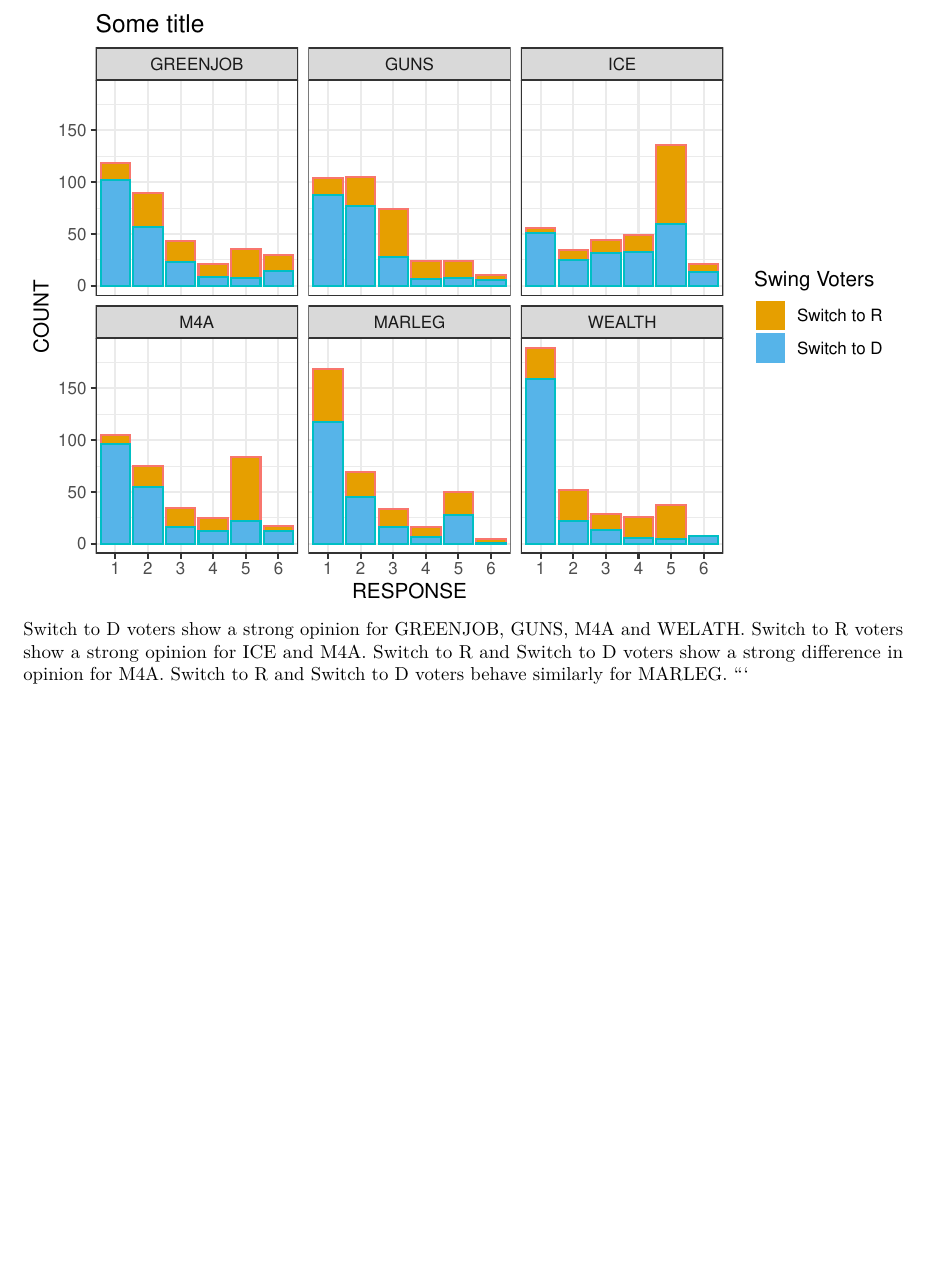
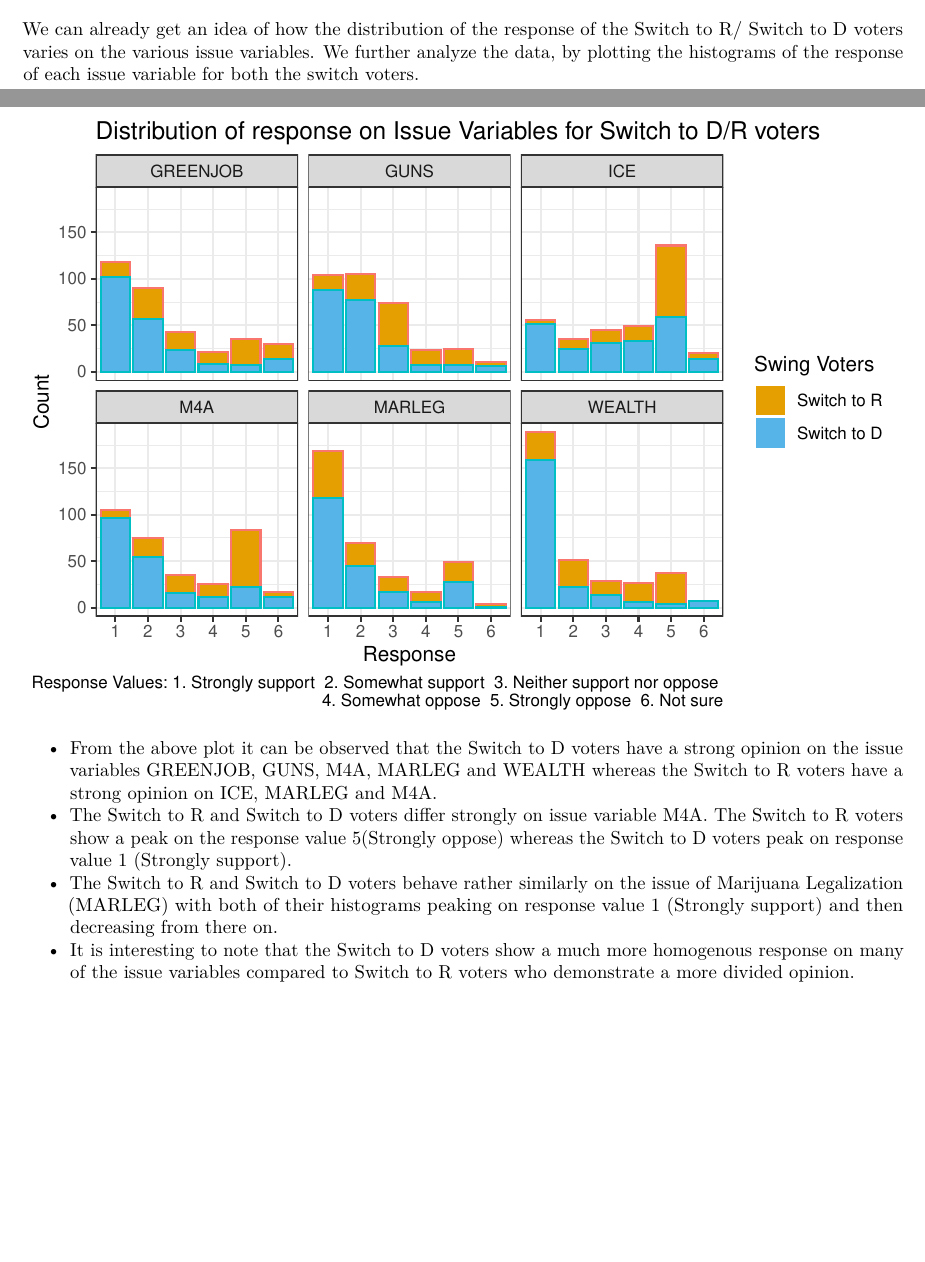
Before and after one commit to nitesh-jaswal/eda-mp2, an R Markdown document (mini-project2.Rmd): part of page 2 of 2 before the commit and two parts of pages 1 and 2 of 2 after it, the two joined at a grey line, cut at the place of the change, the shorter picture padded with empty space. Rendered offline with R 4.5, knitr and Pandoc, then LaTeX, with nearby package versions; both versions are drawn in the output format of the newer one.

Commit message:
- Commentary on pairs plot - Labeling of Q1 Plot

````diff
--- a/mini-project2.Rmd
+++ b/mini-project2.Rmd
@@ -2,7 +2,9 @@
 title: "Mini Project 2"
 author: "Ankit Mathur, Nitesh Singh Jaswal"
 date: "March 16, 2019"
-output: html_document
+output:
+  pdf_document: default
+  html_document: default
 ---
 
 ```{r setup, include=FALSE}
@@ -54,4 +57,6 @@ dfp.q1 = dfp %>% subset(., subset = (.$is_swing == "Switch to R" | (.$is_swing =
 ggpairs(dfp.q1, aes(color = is_swing), columns = c("is_swing", "M4A", "GREENJOB", "WEALTH", "MARLEG", "ICE", "GUNS"))
 ```
 
+We can already get an idea of how the distribution of the response of the Switch to R/ Switch to D voters varies on the various issue variables. We further analyze the data, by plotting the histograms of the response of each issue variable for both the switch voters.
+
 ```{r message = FALSE, warning = FALSE}
@@ -58,10 +65,10 @@ ggpairs(dfp.q1, aes(color = is_swing), columns = c("is_swing", "M4A", "GREENJOB"
 dfp.q1 = gather(dfp.q1, key = "ISSUE", value = "RESPONSE", c("M4A", "GREENJOB", "WEALTH", "MARLEG", "ICE", "GUNS"))
 dfp.q1$RESPONSE = factor(dfp.q1$RESPONSE)
 dfp.q1 = na.omit(dfp.q1)
-ggplot(dfp.q1, aes(x = RESPONSE, color = is_swing, fill = is_swing)) + stat_count((aes(weight = weight_DFP))) + facet_wrap(~ISSUE) + theme_bw() + guides(fill = guide_legend(title="Swing Voters"), color = FALSE) + scale_fill_manual(values = cb_palette) + labs(title="Some title") + ylab("COUNT")
+ggplot(dfp.q1, aes(x = RESPONSE, color = is_swing, fill = is_swing)) + stat_count((aes(weight = weight_DFP))) + facet_wrap(~ISSUE) + theme_bw() + guides(fill = guide_legend(title="Swing Voters"), color = FALSE) + scale_fill_manual(values = cb_palette2) + labs(title="Distribution of response on Issue Variables for Switch to D/R voters", caption = "Response Values: 1. Strongly support  2. Somewhat support  3. Neither support nor oppose \n  4. Somewhat oppose  5. Strongly oppose  6. Not sure") + ylab("Count") + xlab("Response")
 ```
-Switch to D voters show a strong opinion for GREENJOB, GUNS, M4A and WELATH.
-Switch to R voters show a strong opinion for ICE and M4A.
-Switch to R and Switch to D voters show a strong difference in opinion for M4A.
-Switch to R and Switch to D voters behave similarly for MARLEG.
-```
+
+* From the above plot it can be observed that the Switch to D voters have a strong opinion on the issue variables GREENJOB, GUNS, M4A, MARLEG and WEALTH whereas the Switch to R voters have a strong opinion on ICE, MARLEG and M4A.
+* The Switch to R and Switch to D voters differ strongly on issue variable M4A. The Switch to R voters show a peak on the response value 5(Strongly oppose) whereas the Switch to D voters peak on response value 1 (Strongly support).
+* The Switch to R and Switch to D voters behave rather similarly on the issue of Marijuana Legalization (MARLEG) with both of their histograms peaking on response value 1 (Strongly support) and then decreasing from there on.
+* It is interesting to note that the Switch to D voters show a much more homogenous response on many of the issue variables compared to Switch to R voters who demonstrate a more divided opinion.
````
Also changed, not shown: mini-project2.pdf (added), mini-project2.Rmd (7 more changed lines).
